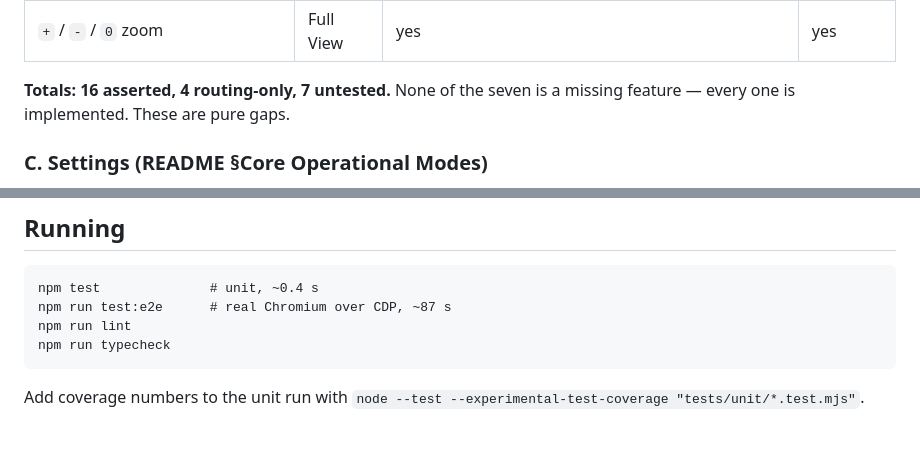
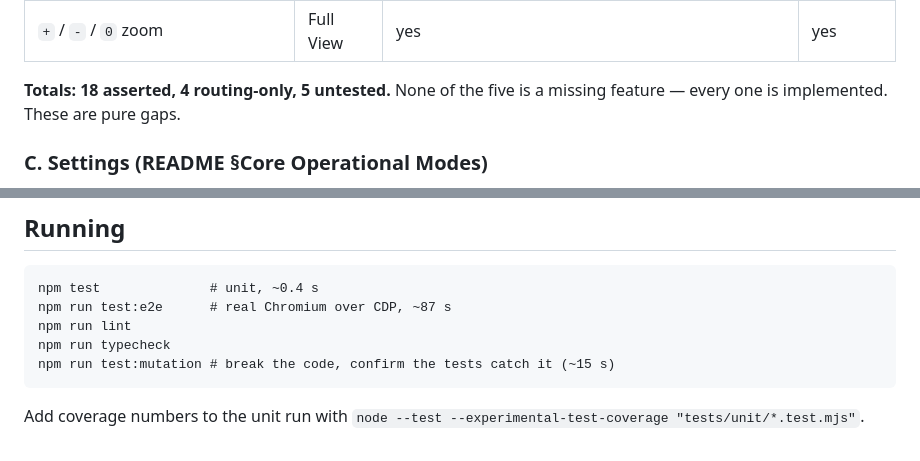
Before and after one commit to j0n4t/comfyui-output-browser, a Markdown page: docs/TESTING_COVERAGE.md, 2 parts joined by grey strips. Rendered like a GitHub page.

````diff
--- a/docs/TESTING_COVERAGE.md
+++ b/docs/TESTING_COVERAGE.md
@@ -131,7 +144,7 @@ two kinds of test honestly, because `keydown-dispatch.test.mjs` mixes them:
 | `T` toggle sidebar | Full View | yes | yes |
 | `+` / `-` / `0` zoom | Full View | yes | yes |
 
-**Totals: 16 asserted, 4 routing-only, 7 untested.** None of the seven is a missing
+**Totals: 18 asserted, 4 routing-only, 5 untested.** None of the five is a missing
 feature — every one is implemented. These are pure gaps.
 
 ### C. Settings (README §Core Operational Modes)
@@ -265,6 +312,7 @@ npm test              # unit, ~0.4 s
 npm run test:e2e      # real Chromium over CDP, ~87 s
 npm run lint
 npm run typecheck
+npm run test:mutation # break the code, confirm the tests catch it (~15 s)
 ```
 
 Add coverage numbers to the unit run with
````
Also changed, not shown: other parts of docs/TESTING_COVERAGE.md (+59 -12 lines).
